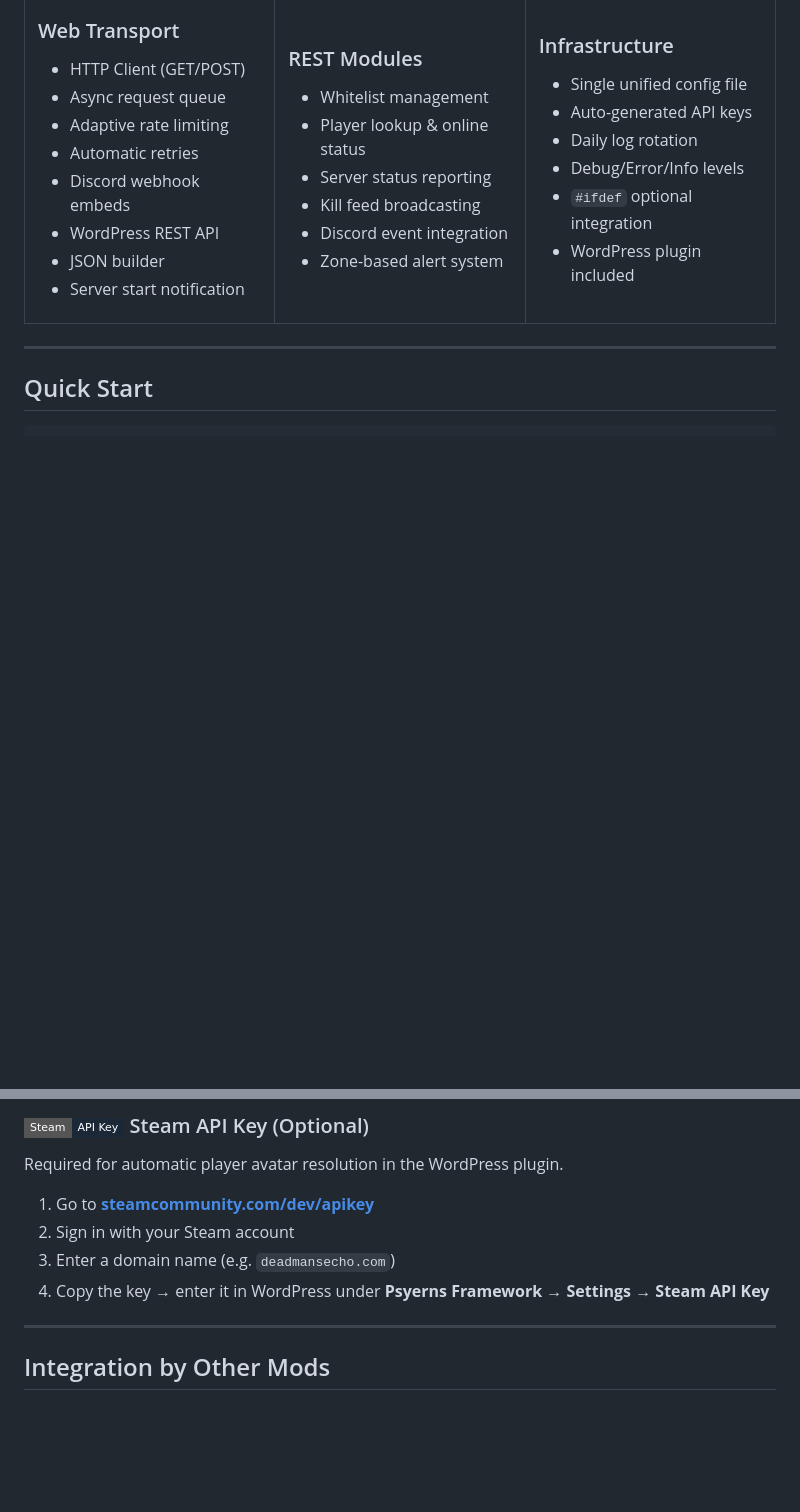
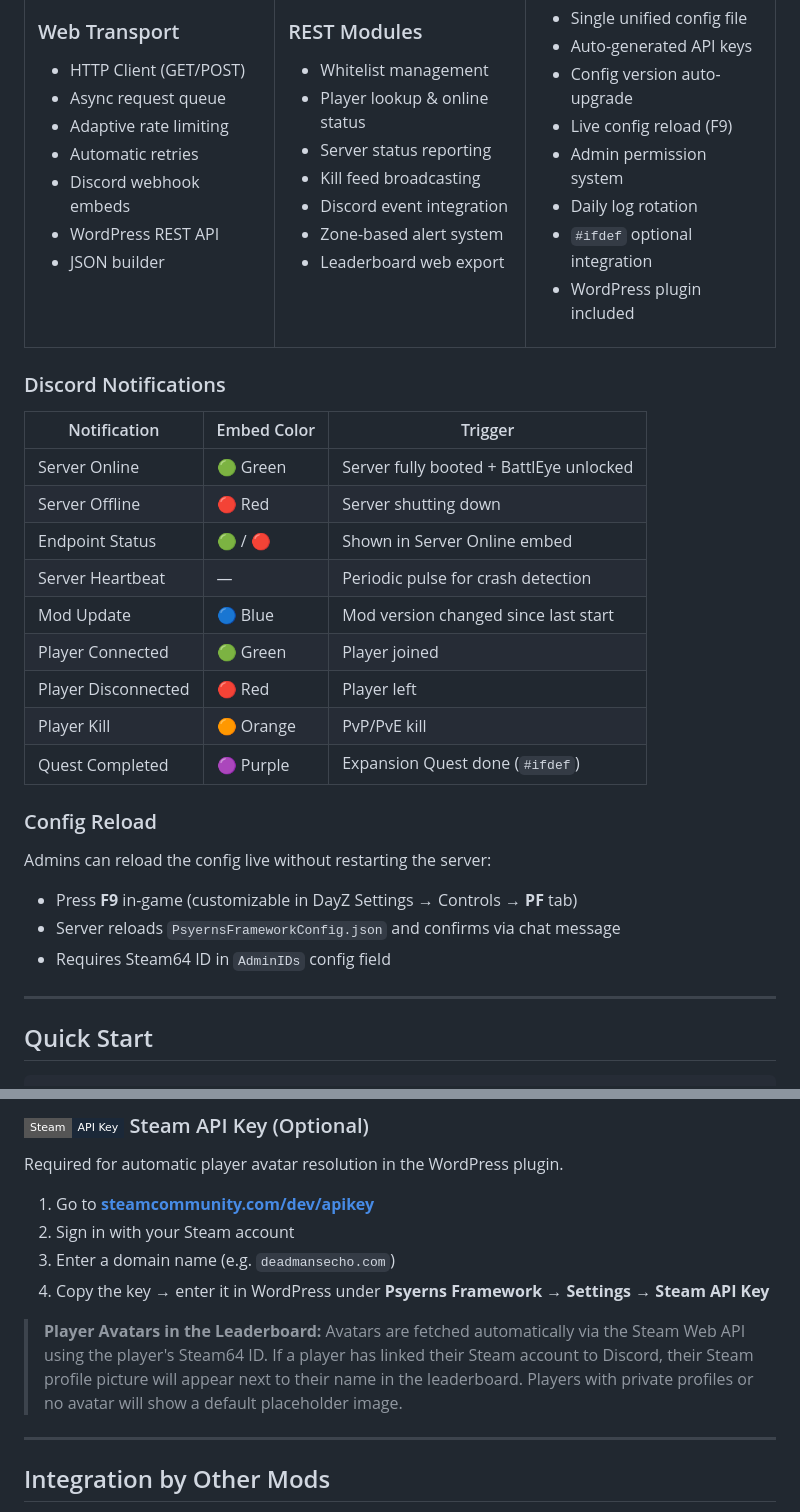
Before and after one commit to Psyern/Psyerns-Framework, a Markdown page: README.md, 2 parts joined by grey strips. Rendered like a GitHub page; badges without logos; blank space fills up the shorter version.

```diff
--- a/README.md
+++ b/README.md
@@ -45,7 +45,6 @@
 - Discord webhook embeds
 - WordPress REST API
 - JSON builder
-- Server start notification
 
 </td>
 <td width="33%" valign="top">
@@ -57,6 +56,7 @@
 - Kill feed broadcasting
 - Discord event integration
 - Zone-based alert system
+- Leaderboard web export
 
 </td>
 <td width="33%" valign="top">
@@ -64,10 +64,37 @@
 ### Infrastructure
 - Single unified config file
 - Auto-generated API keys
+- Config version auto-upgrade
+- Live config reload (F9)
+- Admin permission system
 - Daily log rotation
-- Debug/Error/Info levels
 - `#ifdef` optional integration
 - WordPress plugin included
+
+</td>
+</tr>
+</table>
+
+### Discord Notifications
+
+| Notification | Embed Color | Trigger |
+|---|---|---|
+| Server Online | :green_circle: Green | Server fully booted + BattlEye unlocked |
+| Server Offline | :red_circle: Red | Server shutting down |
+| Endpoint Status | :green_circle: / :red_circle: | Shown in Server Online embed |
+| Server Heartbeat | — | Periodic pulse for crash detection |
+| Mod Update | :large_blue_circle: Blue | Mod version changed since last start |
+| Player Connected | :green_circle: Green | Player joined |
+| Player Disconnected | :red_circle: Red | Player left |
+| Player Kill | :orange_circle: Orange | PvP/PvE kill |
+| Quest Completed | :purple_circle: Purple | Expansion Quest done (`#ifdef`) |
+
+### Config Reload
+
+Admins can reload the config live without restarting the server:
+- Press **F9** in-game (customizable in DayZ Settings → Controls → **PF** tab)
+- Server reloads `PsyernsFrameworkConfig.json` and confirms via chat message
+- Requires Steam64 ID in `AdminIDs` config field
 
 </td>
 </tr>
@@ -411,6 +438,8 @@ Required for automatic player avatar resolution in the WordPress plugin.
 3. Enter a domain name (e.g. `deadmansecho.com`)
 4. Copy the key → enter it in WordPress under **Psyerns Framework → Settings → Steam API Key**
 
+> **Player Avatars in the Leaderboard:** Avatars are fetched automatically via the Steam Web API using the player's Steam64 ID. If a player has linked their Steam account to Discord, their Steam profile picture will appear next to their name in the leaderboard. Players with private profiles or no avatar will show a default placeholder image.
+
 ---
 
 ## Integration by Other Mods
```
